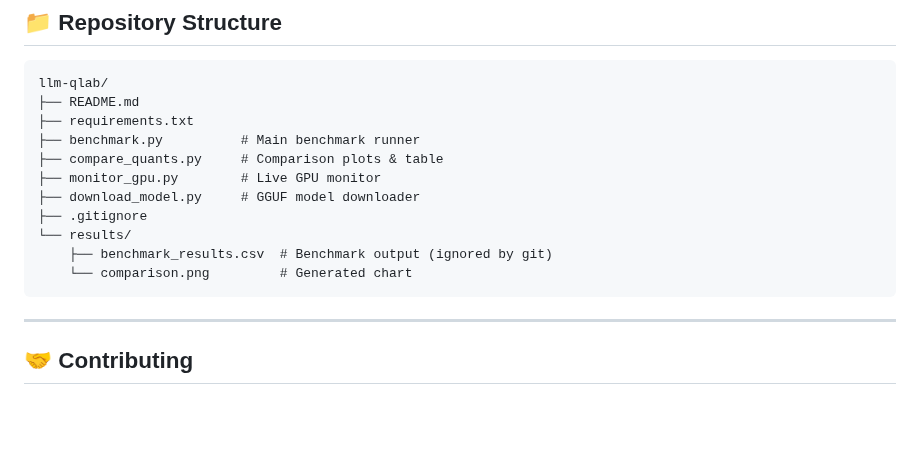
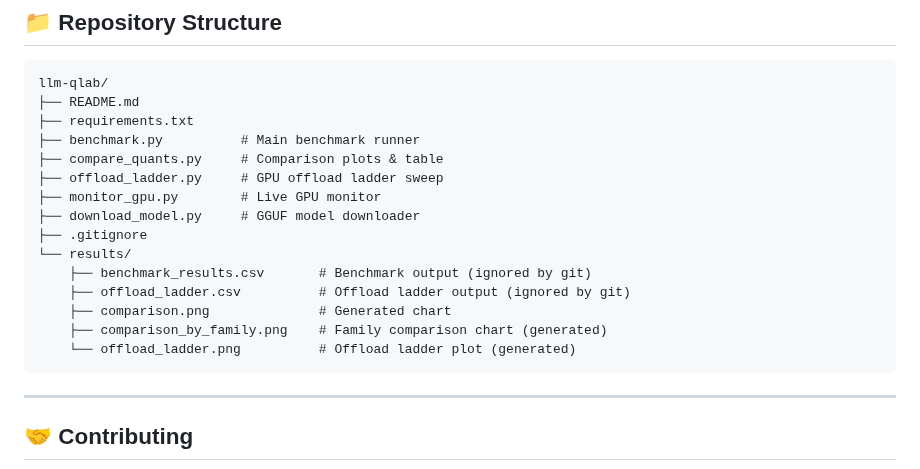
Before and after one commit to iarjunganesh/llm-qlab, a Markdown page: README.md, the part around one of its changes. GitHub-like rendering; blank space fills up the shorter version.

````diff
--- a/README.md
+++ b/README.md
@@ -149,12 +194,16 @@ llm-qlab/
 ├── requirements.txt
 ├── benchmark.py          # Main benchmark runner
 ├── compare_quants.py     # Comparison plots & table
+├── offload_ladder.py     # GPU offload ladder sweep
 ├── monitor_gpu.py        # Live GPU monitor
 ├── download_model.py     # GGUF model downloader
 ├── .gitignore
 └── results/
-    ├── benchmark_results.csv  # Benchmark output (ignored by git)
-    └── comparison.png         # Generated chart
+    ├── benchmark_results.csv       # Benchmark output (ignored by git)
+    ├── offload_ladder.csv          # Offload ladder output (ignored by git)
+    ├── comparison.png              # Generated chart
+    ├── comparison_by_family.png    # Family comparison chart (generated)
+    └── offload_ladder.png          # Offload ladder plot (generated)
 ```
 
 ---
````
Also changed, not shown: other parts of README.md (+48 -3 lines), results/comparison.png, 3 other files.
